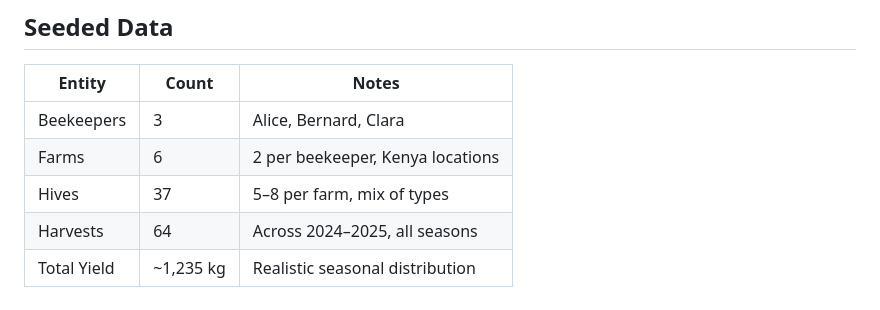
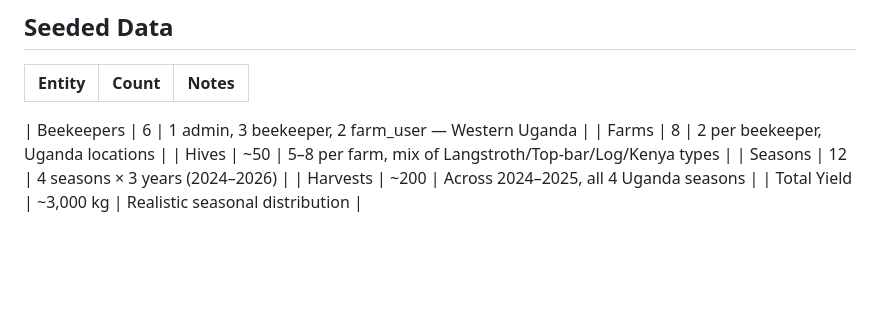
Before and after one commit to Luckytech7/WESTERN_BEE_FARMING_TRACKER, a Markdown page: README.md, the part around one of its changes. GitHub-like rendering; blank space fills up the shorter version.

Commit message:
Revise seeded data details in README
Updated seeded data information for beekeepers, farms, hives, and harvests.

```diff
--- a/README.md
+++ b/README.md
@@ -211,8 +213,10 @@ config/urls.py ──► tracker/urls.py (DRF Router)
 
 | Entity | Count | Notes |
 |---|---|---|
-| Beekeepers | 3 | Alice, Bernard, Clara |
-| Farms | 6 | 2 per beekeeper, Kenya locations |
-| Hives | 37 | 5–8 per farm, mix of types |
-| Harvests | 64 | Across 2024–2025, all seasons |
-| Total Yield | ~1,235 kg | Realistic seasonal distribution |
+
+| Beekeepers | 6 | 1 admin, 3 beekeeper, 2 farm_user — Western Uganda |
+| Farms | 8 | 2 per beekeeper, Uganda locations |
+| Hives | ~50 | 5–8 per farm, mix of Langstroth/Top-bar/Log/Kenya types |
+| Seasons | 12 | 4 seasons × 3 years (2024–2026) |
+| Harvests | ~200 | Across 2024–2025, all 4 Uganda seasons |
+| Total Yield | ~3,000 kg | Realistic seasonal distribution |
```
Also changed, not shown: other parts of README.md (+2 -0 lines).
